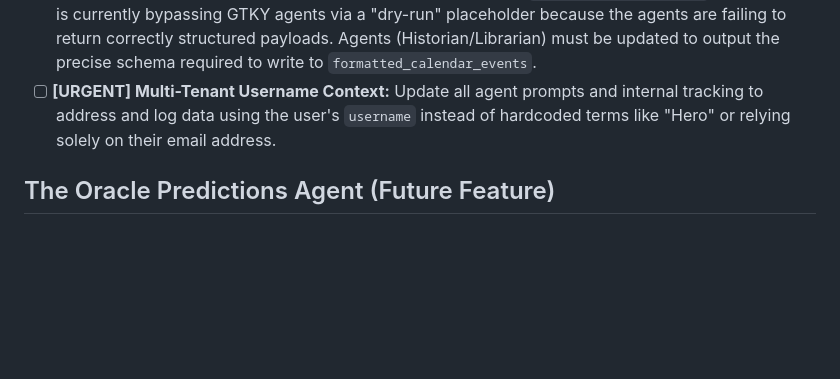
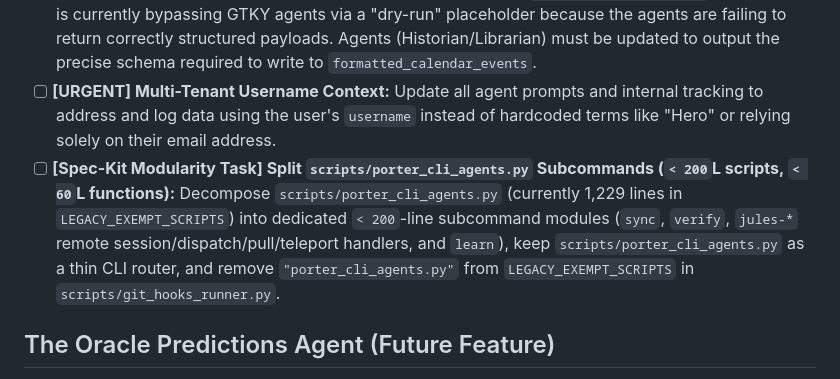
Before and after one commit to Zebfred/Agentic_personal_porter, a Markdown page: documentation/current-work/active-agent-dev.md, the part around the change. Rendered like a GitHub page; blank space fills up the shorter version.

```diff
--- a/documentation/current-work/active-agent-dev.md
+++ b/documentation/current-work/active-agent-dev.md
@@ -16,6 +16,7 @@ This document specifically scopes the requirements, prompts, and networking logi
 - [ ] Define the inter-agent communication payload structure (how the Porter sends task requests to the classifier agent).
 - [ ] **[URGENT] Update Agents for Formatted Events Pipeline:** The `sync_calendar_to_graph` orchestrator is currently bypassing GTKY agents via a "dry-run" placeholder because the agents are failing to return correctly structured payloads. Agents (Historian/Librarian) must be updated to output the precise schema required to write to `formatted_calendar_events`.
 - [ ] **[URGENT] Multi-Tenant Username Context:** Update all agent prompts and internal tracking to address and log data using the user's `username` instead of hardcoded terms like "Hero" or relying solely on their email address.
+- [ ] **[Spec-Kit Modularity Task] Split `scripts/porter_cli_agents.py` Subcommands (`< 200`L scripts, `< 60`L functions):** Decompose `scripts/porter_cli_agents.py` (currently 1,229 lines in `LEGACY_EXEMPT_SCRIPTS`) into dedicated `< 200`-line subcommand modules (`sync`, `verify`, `jules-*` remote session/dispatch/pull/teleport handlers, and `learn`), keep `scripts/porter_cli_agents.py` as a thin CLI router, and remove `"porter_cli_agents.py"` from `LEGACY_EXEMPT_SCRIPTS` in `scripts/git_hooks_runner.py`.
 
 ## The Oracle Predictions Agent (Future Feature)
 *Status: Placeholder architecture.*
```
